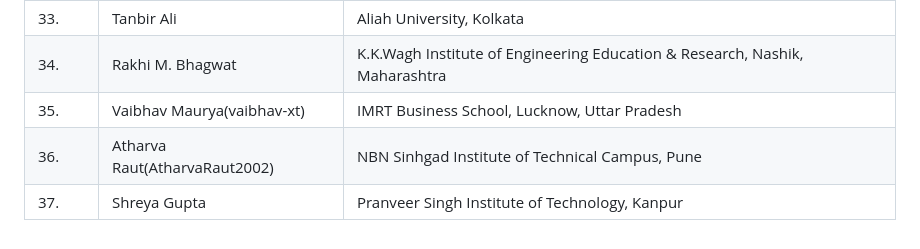
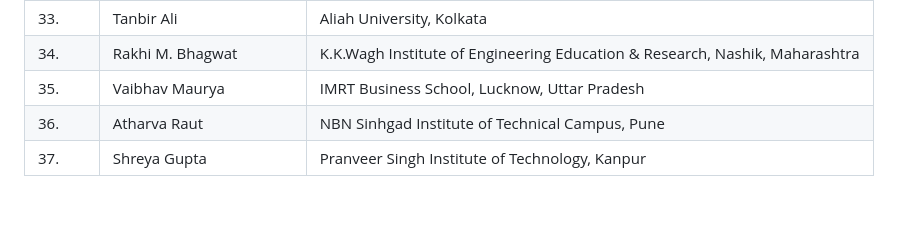
Before and after one commit to Stoccoin-Official/Stoccoin-Website, a Markdown page: GSSoC-CONTRIBUTORS.md, the part around the change. Drawn GitHub-style; blank space fills up the shorter version.

Commit message:
docs: update names

```diff
--- a/GSSoC-CONTRIBUTORS.md
+++ b/GSSoC-CONTRIBUTORS.md
@@ -49,6 +49,6 @@ Please add your name and college above if you are a contributor:
 | 32.     | Aryan Rana               | Vellore Institute of Technology (VIT)   |
 | 33.     | Tanbir Ali          | Aliah University, Kolkata |
 | 34.     | Rakhi M. Bhagwat    | K.K.Wagh Institute of Engineering Education & Research, Nashik, Maharashtra |
-| 35.     | Vaibhav Maurya(vaibhav-xt)      | IMRT Business School, Lucknow, Uttar Pradesh |
-| 36.     | Atharva Raut(AtharvaRaut2002)      | NBN Sinhgad Institute of Technical Campus, Pune |
+| 35.     | Vaibhav Maurya     | IMRT Business School, Lucknow, Uttar Pradesh |
+| 36.     | Atharva Raut      | NBN Sinhgad Institute of Technical Campus, Pune |
 | 37.     | Shreya Gupta      | Pranveer Singh Institute of Technology, Kanpur |
```
